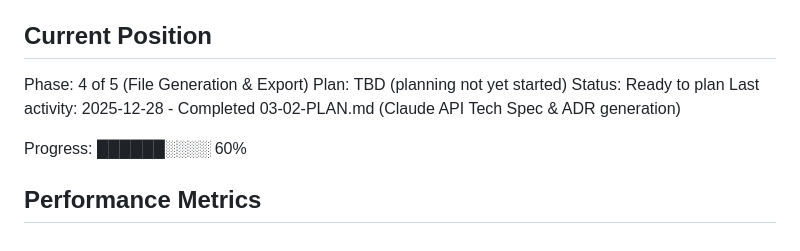
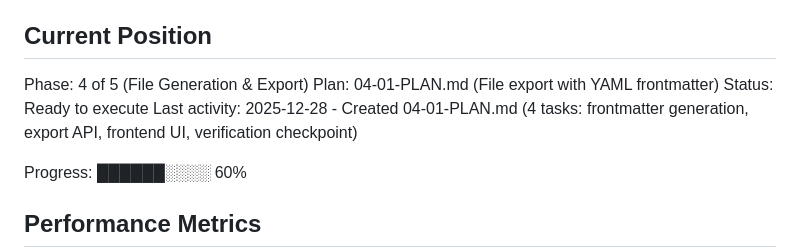
Before and after one commit to kabomekgwe/building-agents, a Markdown page: .planning/STATE.md, the part around the change. Rendered like a GitHub page.

```diff
--- a/.planning/STATE.md
+++ b/.planning/STATE.md
@@ -23,9 +23,9 @@
 ## Current Position
 
 Phase: 4 of 5 (File Generation & Export)
-Plan: TBD (planning not yet started)
-Status: Ready to plan
-Last activity: 2025-12-28 - Completed 03-02-PLAN.md (Claude API Tech Spec & ADR generation)
+Plan: 04-01-PLAN.md (File export with YAML frontmatter)
+Status: Ready to execute
+Last activity: 2025-12-28 - Created 04-01-PLAN.md (4 tasks: frontmatter generation, export API, frontend UI, verification checkpoint)
 
 Progress: ██████░░░░ 60%
 
```
Also changed, not shown: .planning/ROADMAP.md (+3 -3 lines), 1 other file.
